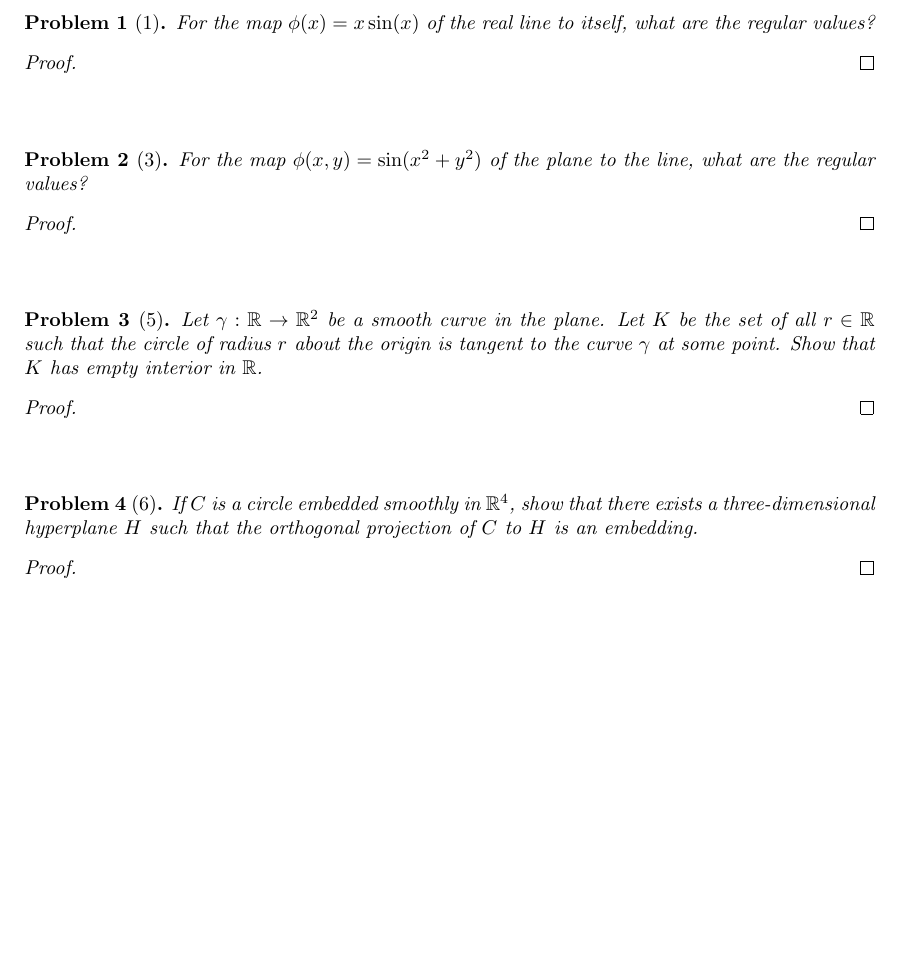
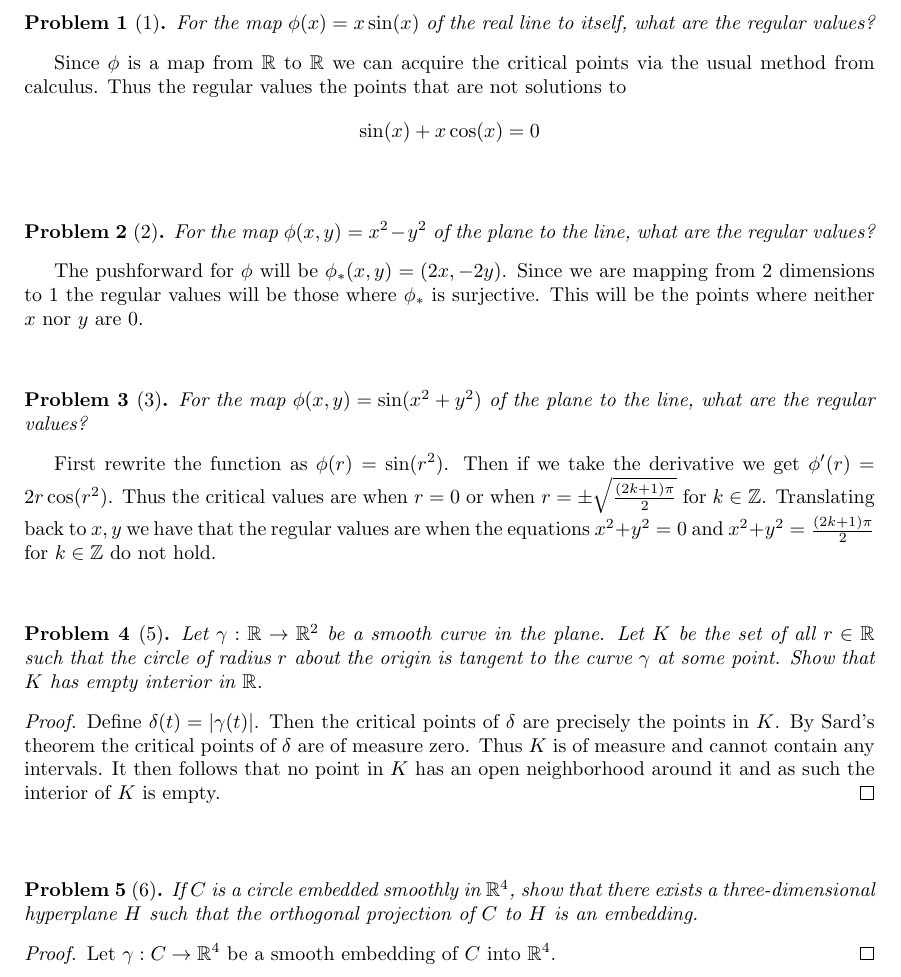
Before and after one commit to albenzo/MATH-7550, a LaTeX problem sheet (hw4/hw4.tex): part of the page, cut so that both start at the same text, the shorter picture padded with empty space. Compiled offline with pdfLaTeX.

Commit message:
More work on hw4

```diff
--- a/hw4/hw4.tex
+++ b/hw4/hw4.tex
@@ -28,9 +28,24 @@
   what are the regular values?
 \end{problem}
 
-\begin{proof}
+Since $\phi$ is a map from $\bb{R}$ to $\bb{R}$ we can acquire
+the critical points via the usual method from calculus.
+Thus the regular values the points that are not solutions to
+\[
+  \sin(x)+x\cos(x) =0
+\]
 
-\end{proof}
+\sk
+
+\begin{problem}[2]
+  For the map $\phi(x,y)=x^2-y^2$ of the plane to the line, what
+  are the regular values?
+\end{problem}
+
+The pushforward for $\phi$ will be $\phi_*(x,y)=(2x,-2y)$. Since we are
+mapping from 2 dimensions to 1 the regular values will
+be those where $\phi_*$ is surjective. This will be the points
+where neither $x$ nor $y$ are 0.
 
 \sk
 
@@ -39,9 +54,12 @@
   what are the regular values?
 \end{problem}
 
-\begin{proof}
-
-\end{proof}
+First rewrite the function as $\phi(r)=\sin(r^2)$. Then if
+we take the derivative we get $\phi'(r)=2r\cos(r^2)$. Thus
+the critical values are when $r=0$ or when $r=\pm\sqrt{\frac{(2k+1)\pi}{2}}$
+for $k\in \bb{Z}$. Translating back to $x,y$ we have that the
+regular values are when the equations $x^2+y^2=0$ and
+$x^2+y^2=\frac{(2k+1)\pi}{2}$ for $k\in \bb{Z}$ do not hold.
 
 \sk
 
@@ -53,7 +71,12 @@
 \end{problem}
 
 \begin{proof}
-
+  Define $\delta(t)=|\gamma(t)|$. Then the critical points of
+  $\delta$ are precisely the points in $K$. By Sard's theorem
+  the critical points of $\delta$ are of measure zero. Thus
+  $K$ is of measure and cannot contain any intervals. It
+  then follows that no point in $K$ has an open neighborhood
+  around it and as such the interior of $K$ is empty.
 \end{proof}
 
 \sk
@@ -65,7 +88,7 @@
 \end{problem}
 
 \begin{proof}
-
+  Let $\gamma:C\rightarrow\bb{R}^4$ be a smooth embedding of $C$ into $\bb{R}^4$.
 \end{proof}
 
 \sk
```
Also changed, not shown: hw4/hw4.pdf.
